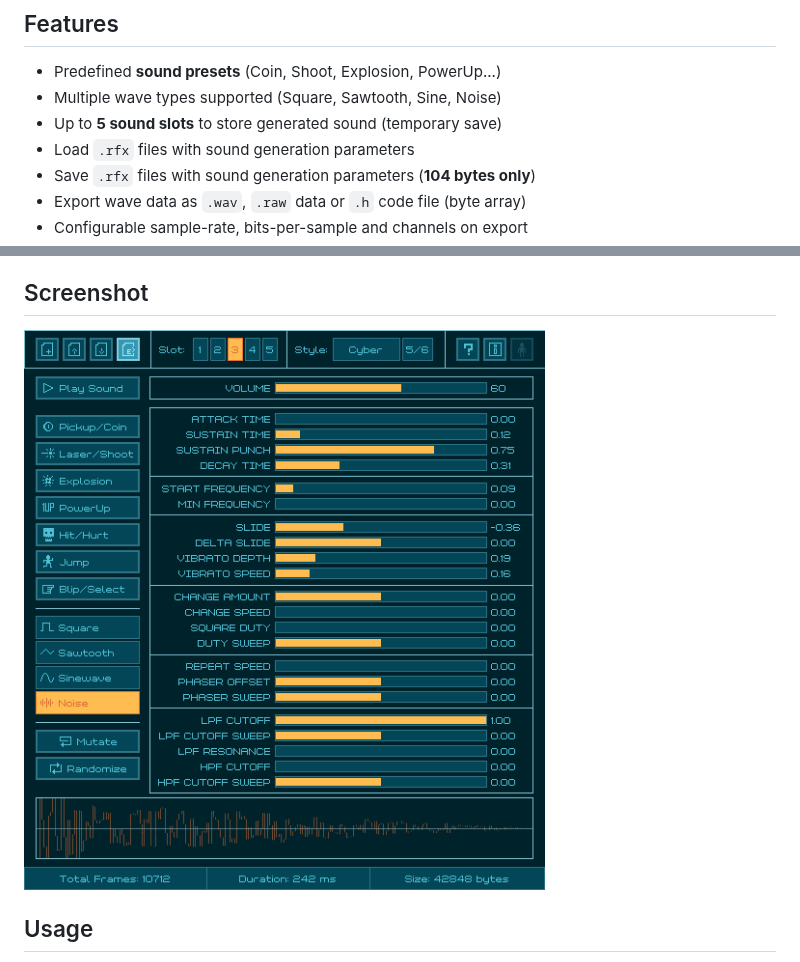
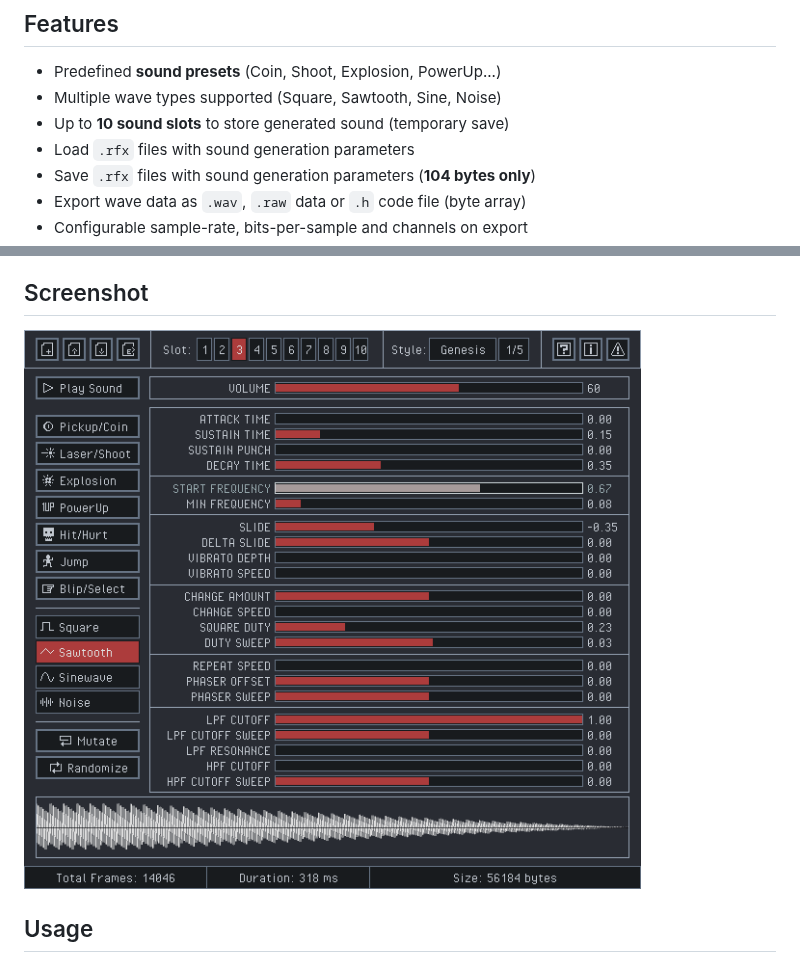
Before and after one commit to raysan5/rfxgen, a Markdown page: README.md, 2 parts joined by grey strips. GitHub-like rendering; pictures changed too: screenshots/rfxgen_v500_shot01.png (added).

Commit message:
Added screenshots

```diff
--- a/README.md
+++ b/README.md
@@ -8,7 +8,7 @@ A simple and easy-to-use fx sounds generator, based on the amazing [Dr.Petter's
 
  - Predefined **sound presets** (Coin, Shoot, Explosion, PowerUp...)
  - Multiple wave types supported (Square, Sawtooth, Sine, Noise)
- - Up to **5 sound slots** to store generated sound (temporary save)
+ - Up to **10 sound slots** to store generated sound (temporary save)
  - Load `.rfx` files with sound generation parameters
  - Save `.rfx` files with sound generation parameters (**104 bytes only**)
  - Export wave data as `.wav`, `.raw` data or `.h` code file (byte array)
@@ -22,7 +22,7 @@ A simple and easy-to-use fx sounds generator, based on the amazing [Dr.Petter's
 
 ## Screenshot
 
-![rFXGen Cyber UI style](screenshots/rfxgen_v300_cyber_shot01.png)
+![rFXGen UI style](screenshots/rfxgen_v500_shot01.png)
 
 ## Usage
 
```
Also changed, not shown: screenshots/rfxgen_v500_shot02.png (added), screenshots/rfxgen_v500_shot03.png (added), screenshots/rfxgen_v500_shot04.png (added).
